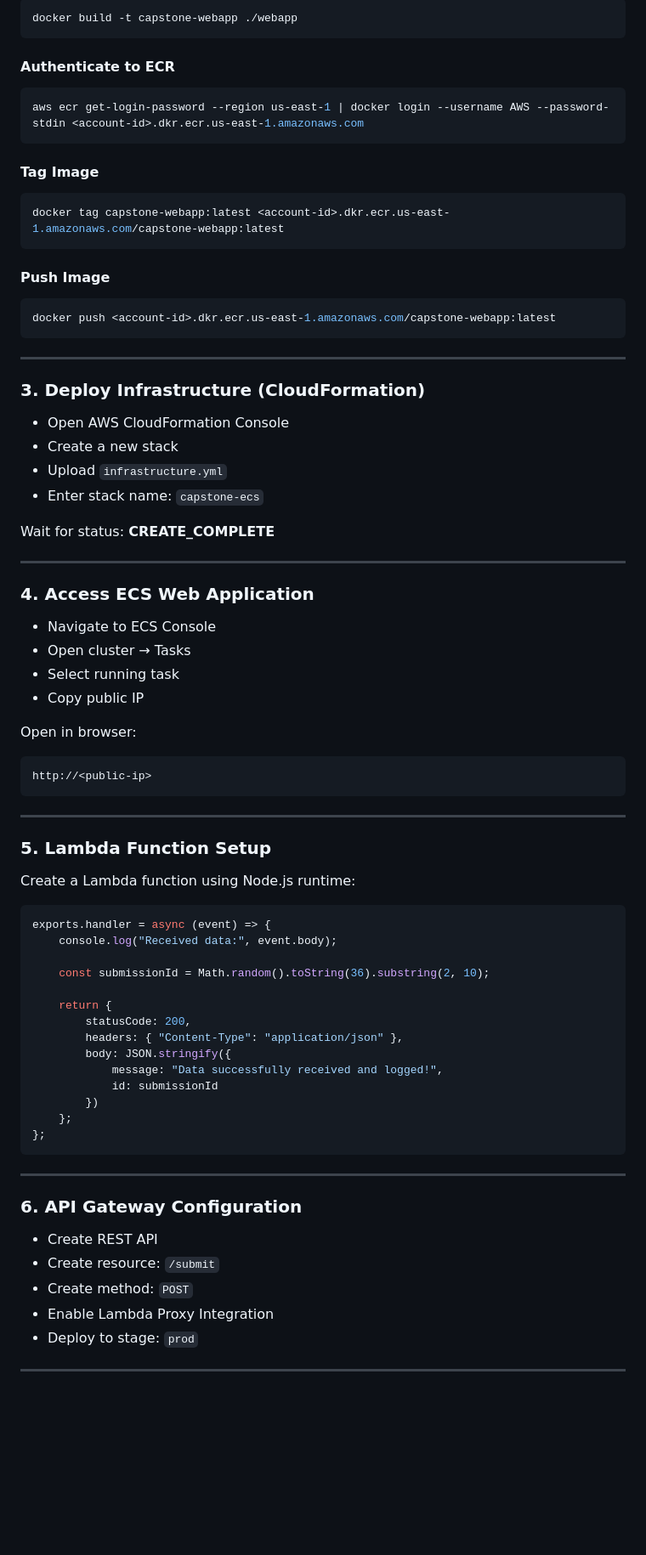
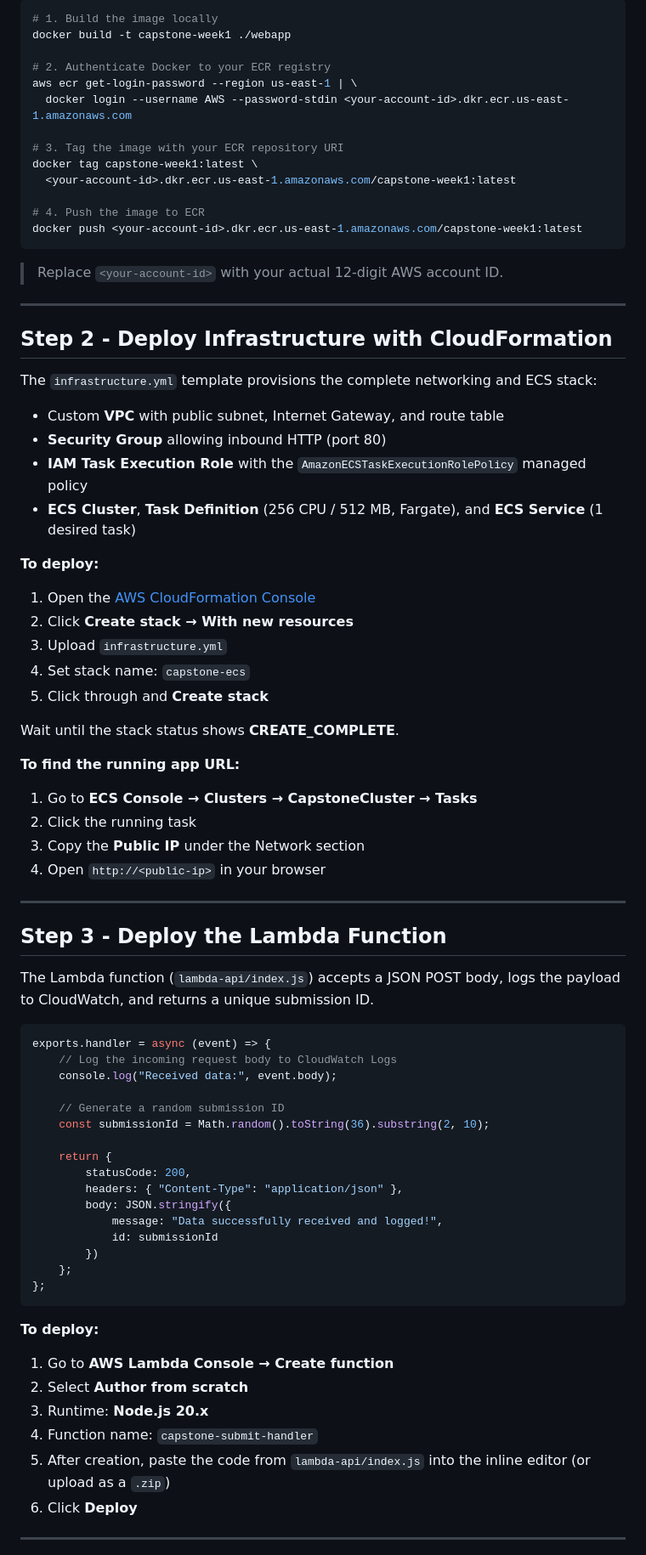
Before and after one commit to briasbk/capstone_week1_project, a Markdown page: Readme.md, the part around the change printed below. Shown: that part at 85% size. Rendered like a GitHub page; blank space fills up the shorter version.

````diff
--- a/Readme.md
+++ b/Readme.md
@@ -79,62 +69,62 @@ cd capstone_week1_project
 
 ```bash
-docker build -t capstone-webapp ./webapp
+# 1. Build the image locally
+docker build -t capstone-week1 ./webapp
+
+# 2. Authenticate Docker to your ECR registry
+aws ecr get-login-password --region us-east-1 | \
+  docker login --username AWS --password-stdin <your-account-id>.dkr.ecr.us-east-1.amazonaws.com
+
+# 3. Tag the image with your ECR repository URI
+docker tag capstone-week1:latest \
+  <your-account-id>.dkr.ecr.us-east-1.amazonaws.com/capstone-week1:latest
+
+# 4. Push the image to ECR
+docker push <your-account-id>.dkr.ecr.us-east-1.amazonaws.com/capstone-week1:latest
 ```
 
-#### Authenticate to ECR
-
-```bash
-aws ecr get-login-password --region us-east-1 | docker login --username AWS --password-stdin <account-id>.dkr.ecr.us-east-1.amazonaws.com
-```
-
-#### Tag Image
-
-```bash
-docker tag capstone-webapp:latest <account-id>.dkr.ecr.us-east-1.amazonaws.com/capstone-webapp:latest
-```
-
-#### Push Image
-
-```bash
-docker push <account-id>.dkr.ecr.us-east-1.amazonaws.com/capstone-webapp:latest
-```
+> Replace `<your-account-id>` with your actual 12-digit AWS account ID.
 
 ---
 
-### 3. Deploy Infrastructure (CloudFormation)
+## Step 2 - Deploy Infrastructure with CloudFormation
 
-* Open AWS CloudFormation Console
-* Create a new stack
-* Upload `infrastructure.yml`
-* Enter stack name: `capstone-ecs`
+The `infrastructure.yml` template provisions the complete networking and ECS stack:
 
-Wait for status: **CREATE_COMPLETE**
+- Custom **VPC** with public subnet, Internet Gateway, and route table
+- **Security Group** allowing inbound HTTP (port 80)
+- **IAM Task Execution Role** with the `AmazonECSTaskExecutionRolePolicy` managed policy
+- **ECS Cluster**, **Task Definition** (256 CPU / 512 MB, Fargate), and **ECS Service** (1 desired task)
+
+**To deploy:**
+
+1. Open the [AWS CloudFormation Console](https://console.aws.amazon.com/cloudformation)
+2. Click **Create stack → With new resources**
+3. Upload `infrastructure.yml`
+4. Set stack name: `capstone-ecs`
+5. Click through and **Create stack**
+
+Wait until the stack status shows **CREATE_COMPLETE**.
+
+**To find the running app URL:**
+
+1. Go to **ECS Console → Clusters → CapstoneCluster → Tasks**
+2. Click the running task
+3. Copy the **Public IP** under the Network section
+4. Open `http://<public-ip>` in your browser
 
 ---
 
-### 4. Access ECS Web Application
+## Step 3 - Deploy the Lambda Function
 
-* Navigate to ECS Console
-* Open cluster → Tasks
-* Select running task
-* Copy public IP
-
-Open in browser:
-
-```
-http://<public-ip>
-```
-
----
-
-### 5. Lambda Function Setup
-
-Create a Lambda function using Node.js runtime:
+The Lambda function (`lambda-api/index.js`) accepts a JSON POST body, logs the payload to CloudWatch, and returns a unique submission ID.
 
 ```js
 exports.handler = async (event) => {
+    // Log the incoming request body to CloudWatch Logs
     console.log("Received data:", event.body);
 
+    // Generate a random submission ID
     const submissionId = Math.random().toString(36).substring(2, 10);
 
     return {
@@ -148,15 +138,14 @@ exports.handler = async (event) => {
 };
 ```
 
----
+**To deploy:**
 
-### 6. API Gateway Configuration
-
-* Create REST API
-* Create resource: `/submit`
-* Create method: `POST`
-* Enable Lambda Proxy Integration
-* Deploy to stage: `prod`
+1. Go to **AWS Lambda Console → Create function**
+2. Select **Author from scratch**
+3. Runtime: **Node.js 20.x**
+4. Function name: `capstone-submit-handler`
+5. After creation, paste the code from `lambda-api/index.js` into the inline editor (or upload as a `.zip`)
+6. Click **Deploy**
 
 ---
 
````
Also changed, not shown: other parts of Readme.md (+96 -79 lines), screenshots/CLoudWatch-logs.png, screenshots/CloudWatch-Dashboards.png, 1 other file.
